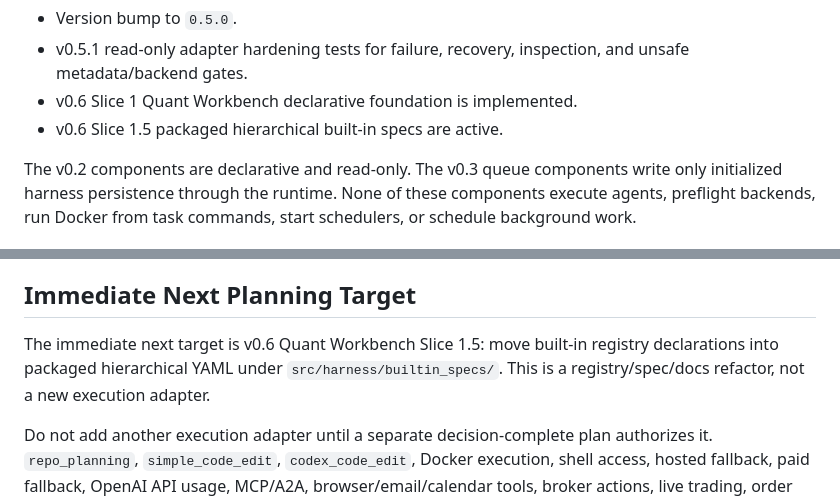
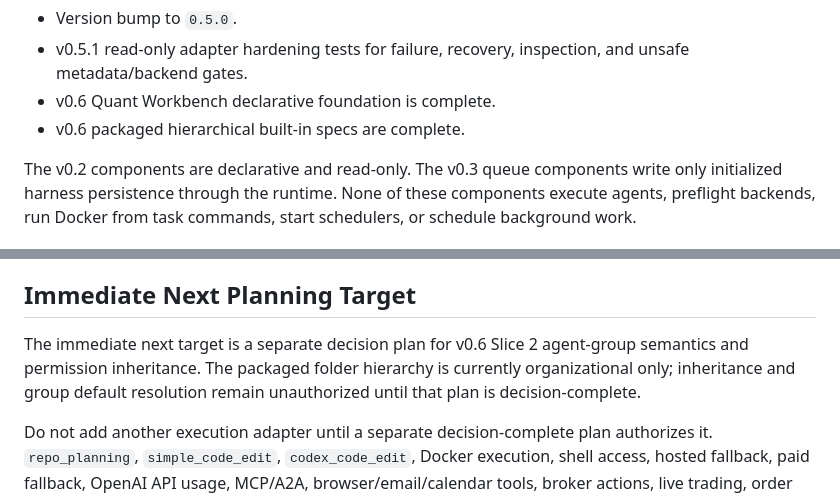
Before and after one commit to xwj0109/Harness, a Markdown page: docs/plans/next_steps.md, 2 parts joined by grey strips. Drawn GitHub-style.

Commit message:
Finalize v0.6 quant workbench foundation

```diff
--- a/docs/plans/next_steps.md
+++ b/docs/plans/next_steps.md
@@ -54,8 +54,8 @@ The first v0.2 schema and registry foundations are in place:
 - v0.5 Slice 1 read-only summary lease adapter for `read_only_summary/read_only_repo_summary`.
 - Version bump to `0.5.0`.
 - v0.5.1 read-only adapter hardening tests for failure, recovery, inspection, and unsafe metadata/backend gates.
-- v0.6 Slice 1 Quant Workbench declarative foundation is implemented.
-- v0.6 Slice 1.5 packaged hierarchical built-in specs are active.
+- v0.6 Quant Workbench declarative foundation is complete.
+- v0.6 packaged hierarchical built-in specs are complete.
 
 The v0.2 components are declarative and read-only. The v0.3 queue components write only initialized harness persistence through the runtime. None of these components execute agents, preflight backends, run Docker from task commands, start schedulers, or schedule background work.
 
@@ -92,7 +92,7 @@ The v0.5.1 hardening plan is tracked in [v0_5_1_read_only_adapter_hardening_plan
 
 ## Immediate Next Planning Target
 
-The immediate next target is v0.6 Quant Workbench Slice 1.5: move built-in registry declarations into packaged hierarchical YAML under `src/harness/builtin_specs/`. This is a registry/spec/docs refactor, not a new execution adapter.
+The immediate next target is a separate decision plan for v0.6 Slice 2 agent-group semantics and permission inheritance. The packaged folder hierarchy is currently organizational only; inheritance and group default resolution remain unauthorized until that plan is decision-complete.
 
 Do not add another execution adapter until a separate decision-complete plan authorizes it. `repo_planning`, `simple_code_edit`, `codex_code_edit`, Docker execution, shell access, hosted fallback, paid fallback, OpenAI API usage, MCP/A2A, browser/email/calendar tools, broker actions, live trading, order placement, and active repo writes remain unauthorized.
 
```
Also changed, not shown: docs/plans/v0_6_quant_workbench_plan.md (+2 -2 lines).
